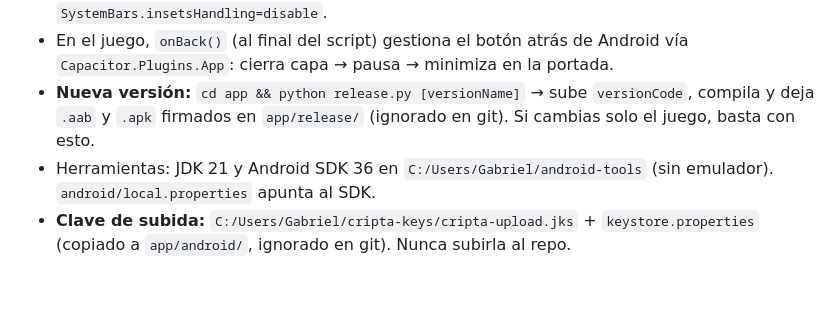
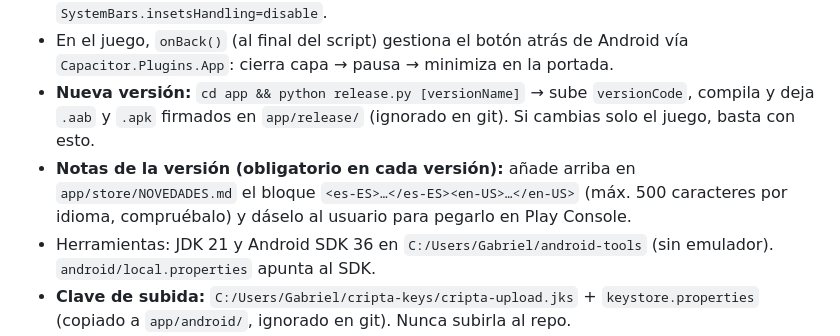
Before and after one commit to rubenrobles02/cripta-de-los-dados, a Markdown page: CLAUDE.md, the part around the change. Rendered like a GitHub page; blank space fills up the shorter version.

Commit message:
Notas de la versión 0.3.0 para Google Play
Co-Authored-By: Claude Opus 5.5 <noreply@anthropic.com>

```diff
--- a/CLAUDE.md
+++ b/CLAUDE.md
@@ -37,6 +37,7 @@ Roguelike de dados en pixel art para móvil, **pensado para jugarse en horizonta
 - Nativo: `MainActivity.java` (pantalla completa inmersiva + margen para el notch), manifiesto `screenOrientation="user"` (gira entre horizontal y vertical respetando el bloqueo de rotación; el usuario lo pidió así el 2026-10-01), splash oscuro (`styles.xml`), `SystemBars.insetsHandling=disable`.
 - En el juego, `onBack()` (al final del script) gestiona el botón atrás de Android vía `Capacitor.Plugins.App`: cierra capa → pausa → minimiza en la portada.
 - **Nueva versión:** `cd app && python release.py [versionName]` → sube `versionCode`, compila y deja `.aab` y `.apk` firmados en `app/release/` (ignorado en git). Si cambias solo el juego, basta con esto.
+- **Notas de la versión (obligatorio en cada versión):** añade arriba en `app/store/NOVEDADES.md` el bloque `<es-ES>…</es-ES><en-US>…</en-US>` (máx. 500 caracteres por idioma, compruébalo) y dáselo al usuario para pegarlo en Play Console.
 - Herramientas: JDK 21 y Android SDK 36 en `C:/Users/Gabriel/android-tools` (sin emulador). `android/local.properties` apunta al SDK.
 - **Clave de subida:** `C:/Users/Gabriel/cripta-keys/cripta-upload.jks` + `keystore.properties` (copiado a `app/android/`, ignorado en git). Nunca subirla al repo.
 - Icono: `python app/icon.py` (pixel art generado). Ficha de Play, gráficos y pasos de la beta: `app/store/` (capturas con `node app/capturas.mjs`). En tablets en horizontal, un script del `<head>` (en `build.py`) fija el viewport a 480px de alto para que se use el diseño horizontal compacto escalado; `MainActivity` activa `setUseWideViewPort` para que el WebView lo respete. Privacidad: `docs/privacidad.html`. Página para reclutar testers: `docs/beta/index.html` (https://rubenrobles02.github.io/cripta-de-los-dados/beta/), enlaza al Google Group https://groups.google.com/g/sumitesters → invitación de prueba de Play → ficha de Play.
```
Also changed, not shown: app/store/FICHA-PLAY.md (+1 -1 lines), app/store/NOVEDADES.md (added, +24 -0 lines).
